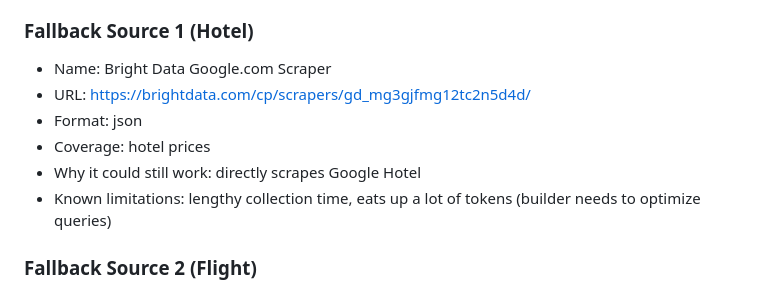
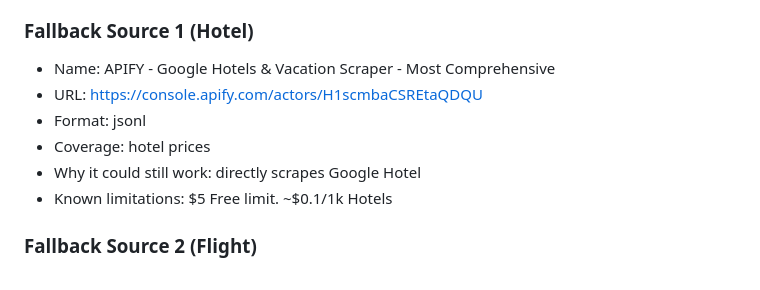
Before and after one commit to Naehum-Dela-Cruz/dep-data-engineering-naehum, a Markdown page: README.md, the part around the change. Rendered like a GitHub page.

Commit message:
fix (readme) : update fallback hotel details)

```diff
--- a/README.md
+++ b/README.md
@@ -38,12 +38,12 @@ All ingestion scripts are placed under the `scripts/ingest.py` under `ingest()`
 - Known limitations: free tier is limited to 250 request per month (should need around 90)
 
 ### Fallback Source 1 (Hotel)
-- Name: Bright Data Google.com Scraper
-- URL: https://brightdata.com/cp/scrapers/gd_mg3gjfmg12tc2n5d4d/
-- Format: json
+- Name: APIFY - Google Hotels & Vacation Scraper - Most Comprehensive
+- URL: https://console.apify.com/actors/H1scmbaCSREtaQDQU
+- Format: jsonl
 - Coverage: hotel prices
 - Why it could still work: directly scrapes Google Hotel
-- Known limitations: lengthy collection time, eats up a lot of tokens (builder needs to optimize queries)
+- Known limitations: $5 Free limit. ~$0.1/1k Hotels
 
 ### Fallback Source 2 (Flight)
 - Name: RapidAPI Google Flight API
```
